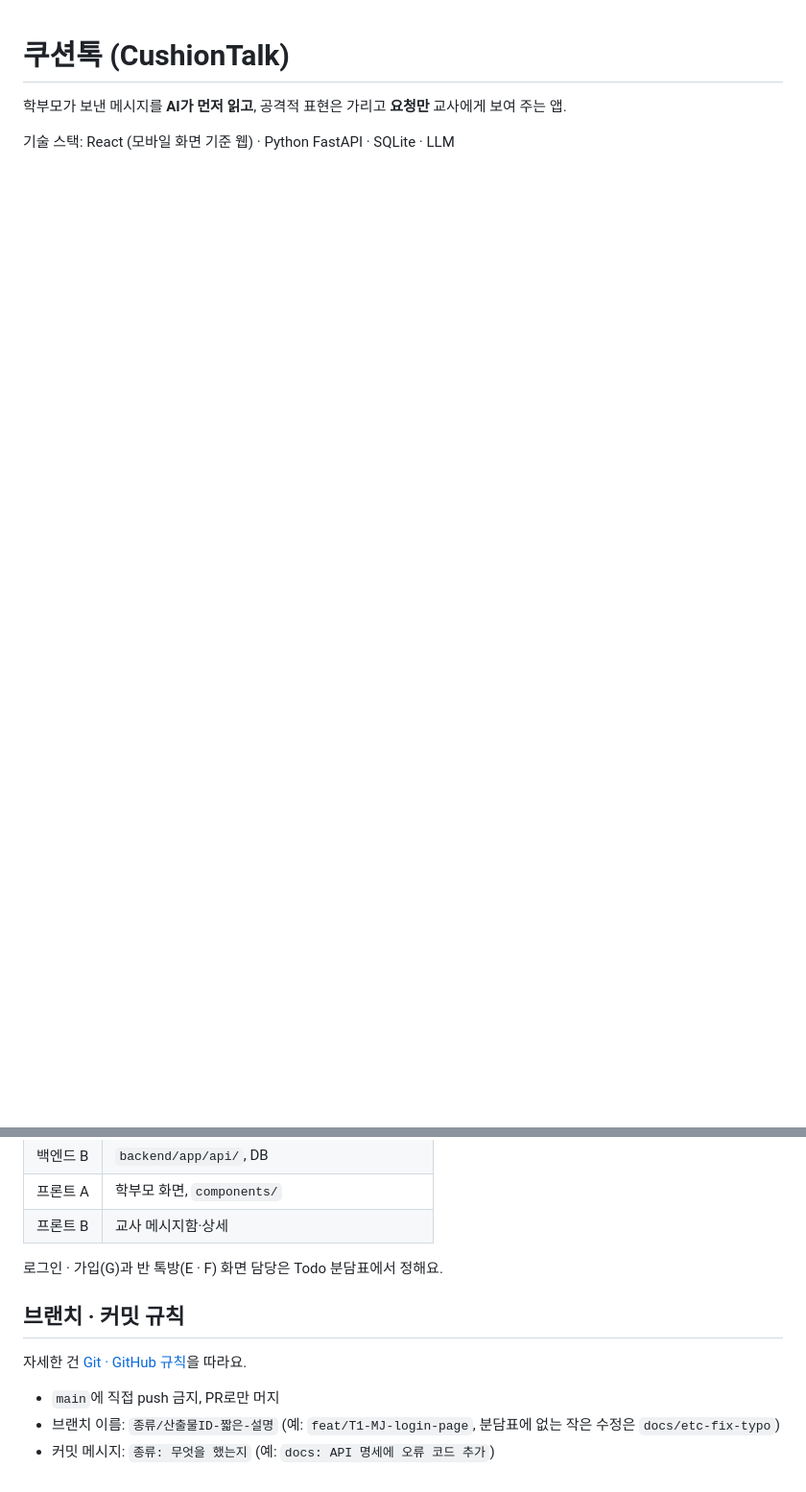
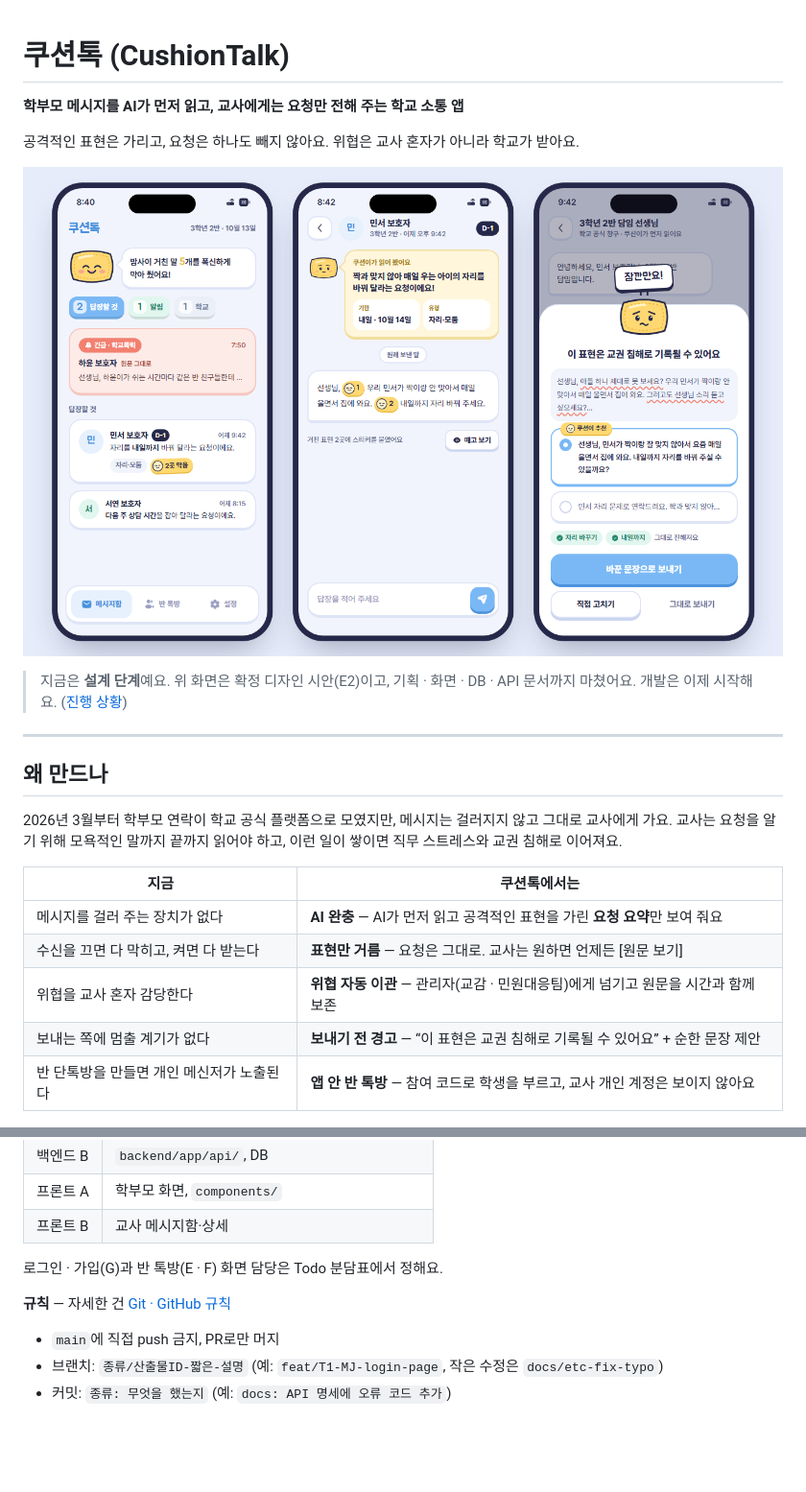
Before and after one commit to tacocat404/Adventure-Design, a Markdown page: README.md, 2 parts joined by grey strips. Shown at 96% size. GitHub-like rendering; pictures changed too: docs/images/screens_e2.png (added); blank space fills up the shorter version.

Commit message:
docs: README를 앱 소개 페이지로 다시 쓰기
E2 시안 화면 · 쿠션이 표정 이미지(docs/images), 메시지가 가는 길(mermaid), 사람별 기능, 화면 26장, 만드는 방법, 진행 상황을 넣었다.

```diff
--- a/README.md
+++ b/README.md
@@ -1,5 +1,24 @@
 # 쿠션톡 (CushionTalk)
 
-학부모가 보낸 메시지를 **AI가 먼저 읽고**, 공격적 표현은 가리고 **요청만** 교사에게 보여 주는 앱.
+**학부모 메시지를 AI가 먼저 읽고, 교사에게는 요청만 전해 주는 학교 소통 앱**
 
-기술 스택: React (모바일 화면 기준 웹) · Python FastAPI · SQLite · LLM
+공격적인 표현은 가리고, 요청은 하나도 빼지 않아요. 위협은 교사 혼자가 아니라 학교가 받아요.
+
+![쿠션톡 화면 · 교사 메시지함, 메시지 상세, 학부모 보내기 전 경고](docs/images/screens_e2.png)
+
+> 지금은 **설계 단계**예요. 위 화면은 확정 디자인 시안(E2)이고, 기획 · 화면 · DB · API 문서까지 마쳤어요. 개발은 이제 시작해요. ([진행 상황](#진행-상황))
+
+---
+
+## 왜 만드나
+
+2026년 3월부터 학부모 연락이 학교 공식 플랫폼으로 모였지만, 메시지는 걸러지지 않고 그대로 교사에게 가요. 교사는 요청을 알기 위해 모욕적인 말까지 끝까지 읽어야 하고, 이런 일이 쌓이면 직무 스트레스와 교권 침해로 이어져요.
+
+| 지금 | 쿠션톡에서는 |
+|---|---|
+| 메시지를 걸러 주는 장치가 없다 | **AI 완충** — AI가 먼저 읽고 공격적인 표현을 가린 **요청 요약**만 보여 줘요 |
+| 수신을 끄면 다 막히고, 켜면 다 받는다 | **표현만 거름** — 요청은 그대로. 교사는 원하면 언제든 [원문 보기] |
+| 위협을 교사 혼자 감당한다 | **위협 자동 이관** — 관리자(교감 · 민원대응팀)에게 넘기고 원문을 시간과 함께 보존 |
+| 보내는 쪽에 멈출 계기가 없다 | **보내기 전 경고** — “이 표현은 교권 침해로 기록될 수 있어요” + 순한 문장 제안 |
+| 반 단톡방을 만들면 개인 메신저가 노출된다 | **앱 안 반 톡방** — 참여 코드로 학생을 부르고, 교사 개인 계정은 보이지 않아요 |
+
@@ -51,10 +137,8 @@ Adventure-Design/
 
 로그인 · 가입(G)과 반 톡방(E · F) 화면 담당은 Todo 분담표에서 정해요.
 
-## 브랜치 · 커밋 규칙
-
-자세한 건 [Git · GitHub 규칙](docs/바이브코딩%20협업표/Git_GitHub_규칙.md)을 따라요.
+**규칙** — 자세한 건 [Git · GitHub 규칙](docs/바이브코딩%20협업표/Git_GitHub_규칙.md)
 
 - `main`에 직접 push 금지, PR로만 머지
-- 브랜치 이름: `종류/산출물ID-짧은-설명` (예: `feat/T1-MJ-login-page`, 분담표에 없는 작은 수정은 `docs/etc-fix-typo`)
-- 커밋 메시지: `종류: 무엇을 했는지` (예: `docs: API 명세에 오류 코드 추가`)
+- 브랜치: `종류/산출물ID-짧은-설명` (예: `feat/T1-MJ-login-page`, 작은 수정은 `docs/etc-fix-typo`)
+- 커밋: `종류: 무엇을 했는지` (예: `docs: API 명세에 오류 코드 추가`)
```
Also changed, not shown: other parts of README.md (+79 -12 lines), docs/images/cushi_faces.png (added).
